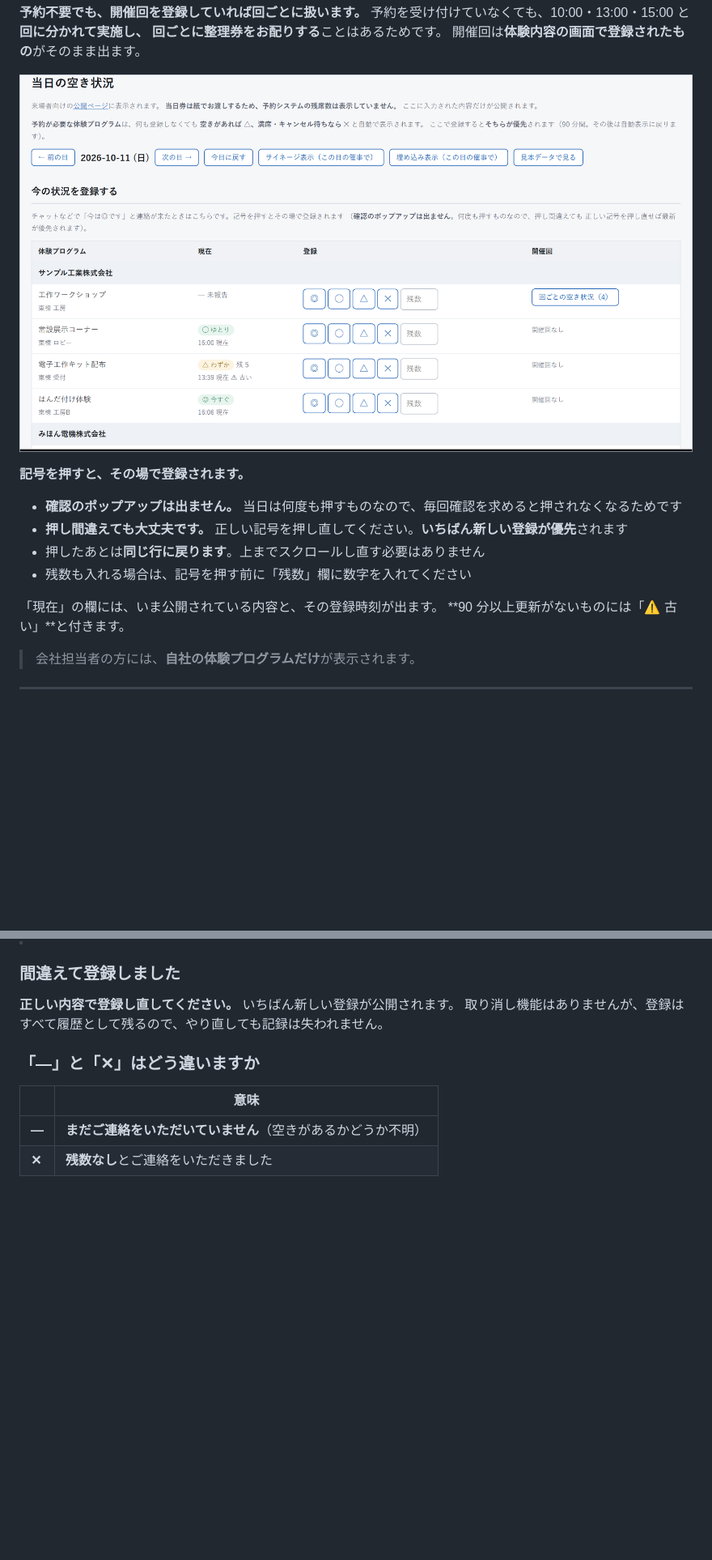
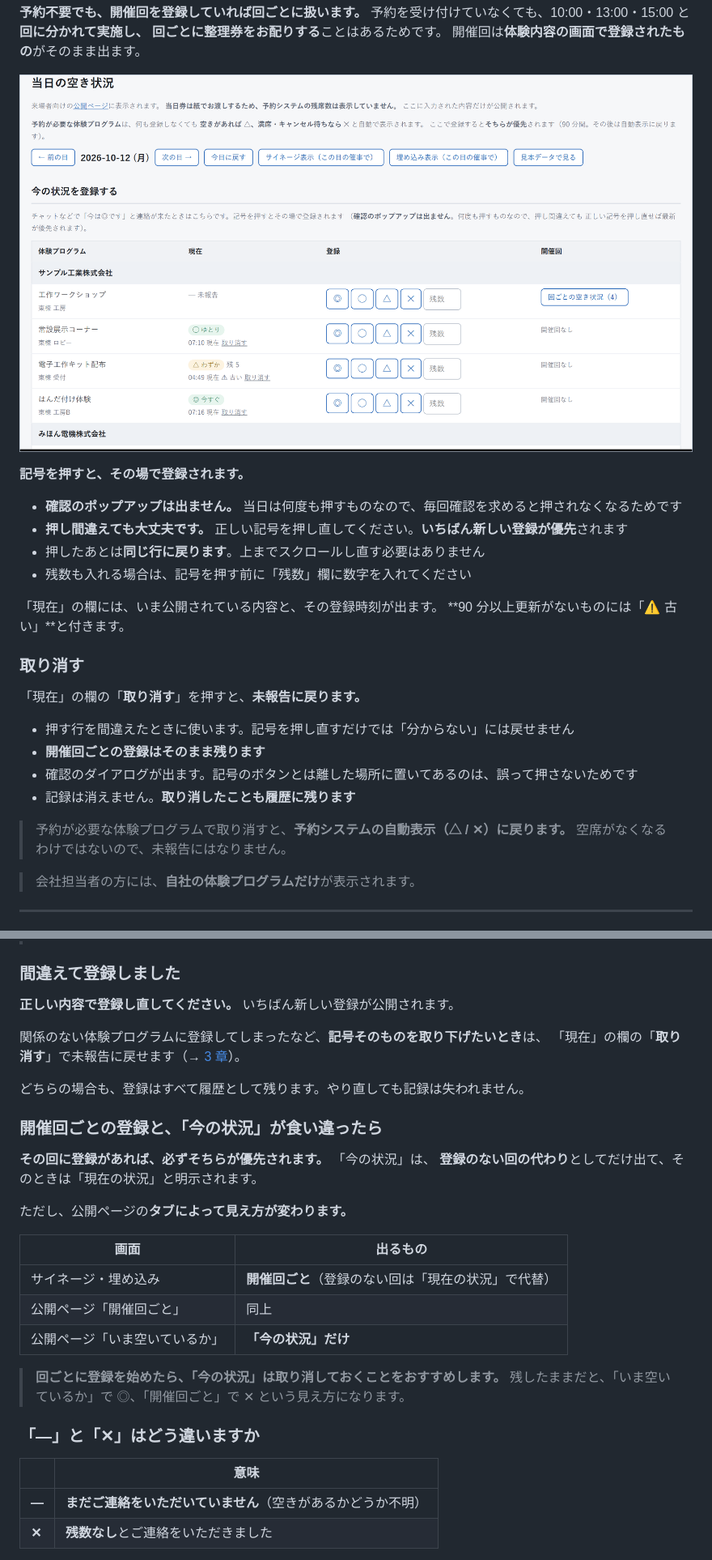
Before and after one commit to nisplus/reserve, a Markdown page: docs/manual-vacancy.md, 2 parts joined by grey strips. Shown at 81% size. GitHub-like rendering; pictures changed too: docs/img/vacancy/v-quick.png; blank space fills up the shorter version.

```diff
--- a/docs/manual-vacancy.md
+++ b/docs/manual-vacancy.md
@@ -107,6 +107,18 @@
 
 「現在」の欄には、いま公開されている内容と、その登録時刻が出ます。
 **90 分以上更新がないものには「⚠ 古い」**と付きます。
+
+### 取り消す
+
+「現在」の欄の「**取り消す**」を押すと、**未報告に戻ります。**
+
+- 押す行を間違えたときに使います。記号を押し直すだけでは「分からない」には戻せません
+- **開催回ごとの登録はそのまま残ります**
+- 確認のダイアログが出ます。記号のボタンとは離した場所に置いてあるのは、誤って押さないためです
+- 記録は消えません。**取り消したことも履歴に残ります**
+
+> 予約が必要な体験プログラムで取り消すと、**予約システムの自動表示（△ / ✕）に戻ります。**
+> 空席がなくなるわけではないので、未報告にはなりません。
 
 > 会社担当者の方には、**自社の体験プログラムだけ**が表示されます。
 
@@ -426,7 +438,27 @@ DELETE FROM vacancy_reports;
 ### 間違えて登録しました
 
 **正しい内容で登録し直してください。** いちばん新しい登録が公開されます。
-取り消し機能はありませんが、登録はすべて履歴として残るので、やり直しても記録は失われません。
+
+関係のない体験プログラムに登録してしまったなど、**記号そのものを取り下げたいとき**は、
+「現在」の欄の「**取り消す**」で未報告に戻せます（→ [3 章](#3-登録する--今の状況)）。
+
+どちらの場合も、登録はすべて履歴として残ります。やり直しても記録は失われません。
+
+### 開催回ごとの登録と、「今の状況」が食い違ったら
+
+**その回に登録があれば、必ずそちらが優先されます。** 「今の状況」は、
+**登録のない回の代わり**としてだけ出て、そのときは「現在の状況」と明示されます。
+
+ただし、公開ページの**タブによって見え方が変わります。**
+
+| 画面 | 出るもの |
+|---|---|
+| サイネージ・埋め込み | **開催回ごと**（登録のない回は「現在の状況」で代替） |
+| 公開ページ「開催回ごと」 | 同上 |
+| 公開ページ「いま空いているか」 | **「今の状況」だけ** |
+
+> **回ごとに登録を始めたら、「今の状況」は取り消しておくことをおすすめします。**
+> 残したままだと、「いま空いているか」で ◎、「開催回ごと」で ✕ という見え方になります。
 
 ### 「—」と「✕」はどう違いますか
 
```
Also changed, not shown: 9 other files.
